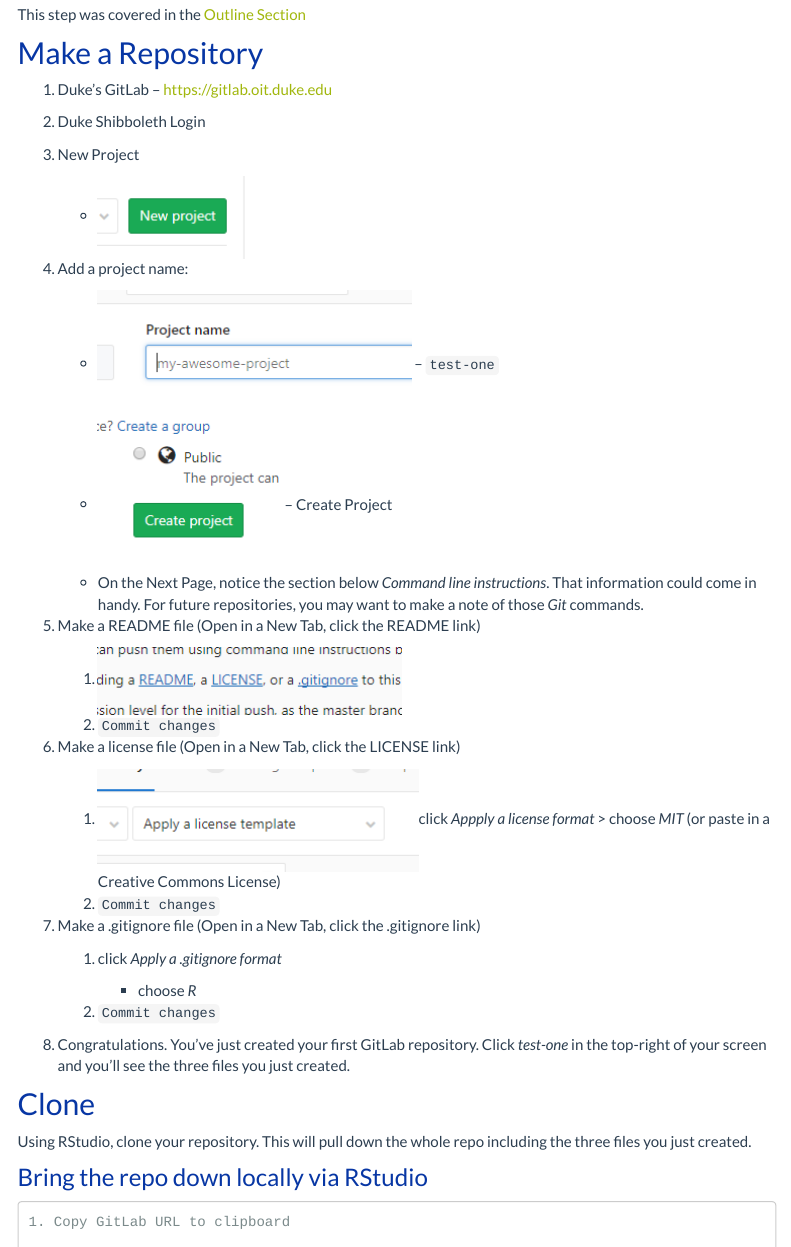
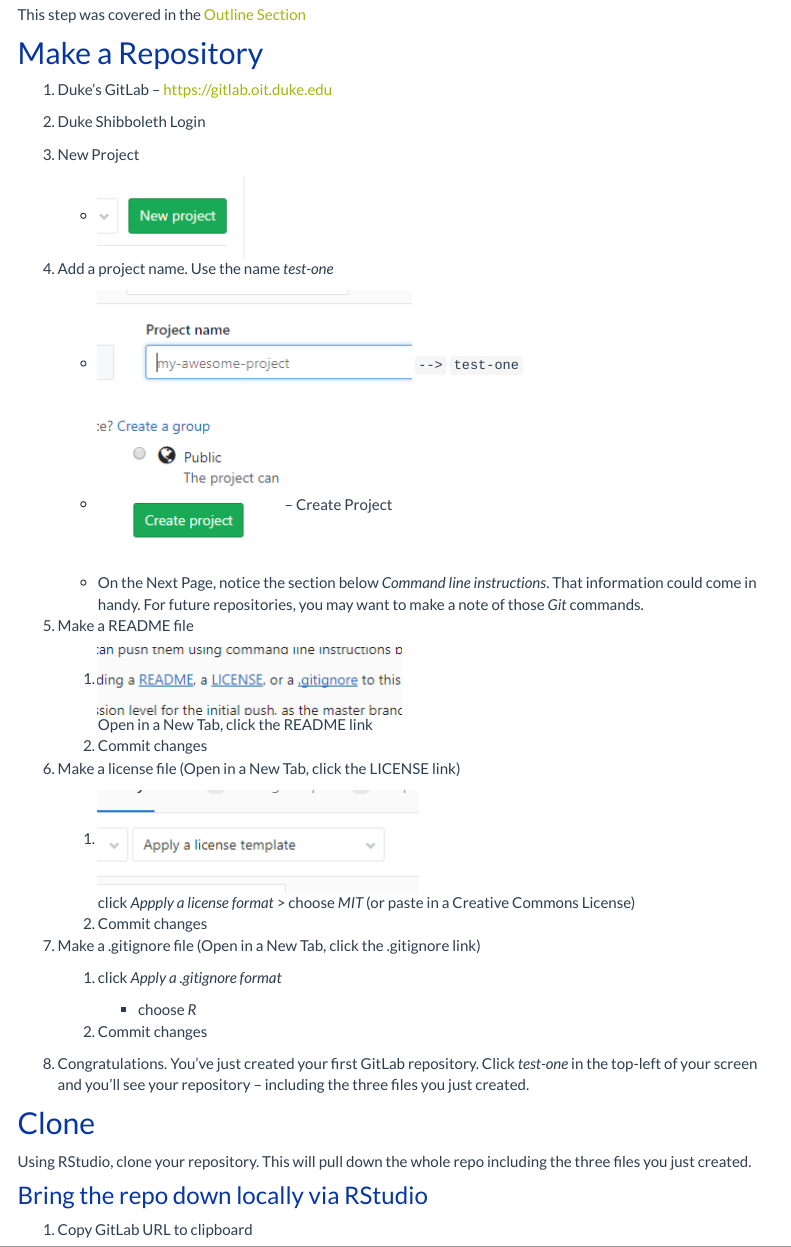
Before and after one commit to data-and-visualization/git-tutorial, an R Markdown document (handson.Rmd): the page in a window 1100 px wide, from 240 px down, and a second part further down, joined at a grey line. Rendered offline with R 4.5, knitr and Pandoc, with nearby package versions; menus at the side of the page are left out.

Commit message:
tweaking

```diff
--- a/handson.Rmd
+++ b/handson.Rmd
@@ -18,21 +18,21 @@
 
     - ![](images/new_gitlab_project_button.png)
 
-1. Add a project name:
+1. Add a project name.  Use the name *test-one*
 
-    - ![](images/project_name.png) -- `test-one`
+    - ![](images/project_name.png) `-->` `test-one`
     - ![](images/create_project.png) -- Create Project
     - On the Next Page, notice the section below *Command line instructions*.  That information could come in handy.  For future repositories, you may want to make a note of those *Git* commands.
 
-1. Make a README file (Open in a New Tab, click the README link)
+1. Make a README file
 
-    1. ![](images/readme.png)
-    1. `Commit changes`
+    1. ![](images/readme.png) <br>Open in a New Tab, click the README link
+    1. Commit changes
 
 1. Make a license file (Open in a New Tab, click the LICENSE link)
 
-    1. ![](images/license.png)click *Appply a license format* > choose *MIT* (or paste in a Creative Commons License)
-    1. `Commit changes`
+    1. ![](images/license.png) <br>click *Appply a license format* > choose *MIT* (or paste in a Creative Commons License)
+    1. Commit changes
 
 1. Make a .gitignore file (Open in a New Tab, click the .gitignore link)
 
@@ -40,9 +40,9 @@
 
         - choose *R*
 
-    1. `Commit changes`
+    1. Commit changes
 
-1. Congratulations.  You've just created your first GitLab repository.  Click *test-one* in the top-right of your screen and you'll see the three files you just created.
+1. Congratulations.  You've just created your first GitLab repository.  Click *test-one* in the top-left of your screen and you'll see your repository -- including the three files you just created.
 
 ## Clone
 
```
Also changed, not shown: handson.Rmd (17 more changed lines), 2 other files.
